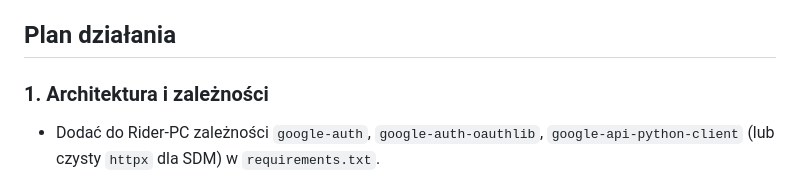
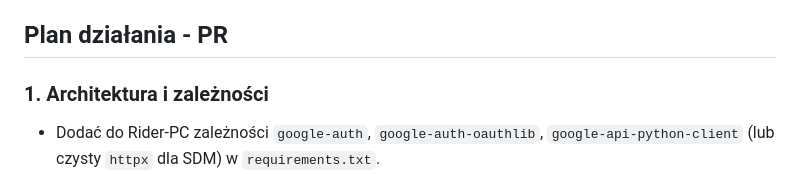
Before and after one commit to mpieniak01/Rider-Pc, a Markdown page: docs_pl/_to_do/210_google_home_logowanie.md, the part around the change. Rendered like a GitHub page.

```diff
--- a/docs_pl/_to_do/210_google_home_logowanie.md
+++ b/docs_pl/_to_do/210_google_home_logowanie.md
@@ -26,7 +26,7 @@ Zapewnić, aby użytkownik mógł w całości z poziomu przeglądarki Rider-PC:
 4. **Konfiguracja (Client ID/Secret, Device Access Project ID) nie jest opisana dla Rider-PC.** `config/google_bridge.toml` jest jedynie kopią z Rider-Pi i nie jest używany.
 5. **Brak testów/regresji.** Nie da się zweryfikować poprawności przepływu OAuth i wywołań SDM bez nowego serwisu + mocków.
 
-## Plan działania
+## Plan działania - PR
 ### 1. Architektura i zależności
 - Dodać do Rider-PC zależności `google-auth`, `google-auth-oauthlib`, `google-api-python-client` (lub czysty `httpx` dla SDM) w `requirements.txt`.
 - Zaprojektować moduł `pc_client/services/google_home.py` inspirowany `Rider-Pi/services/api_core/google_home_api.py`, ale dostosowany do web-app flow (Authorization Code + PKCE).
```
